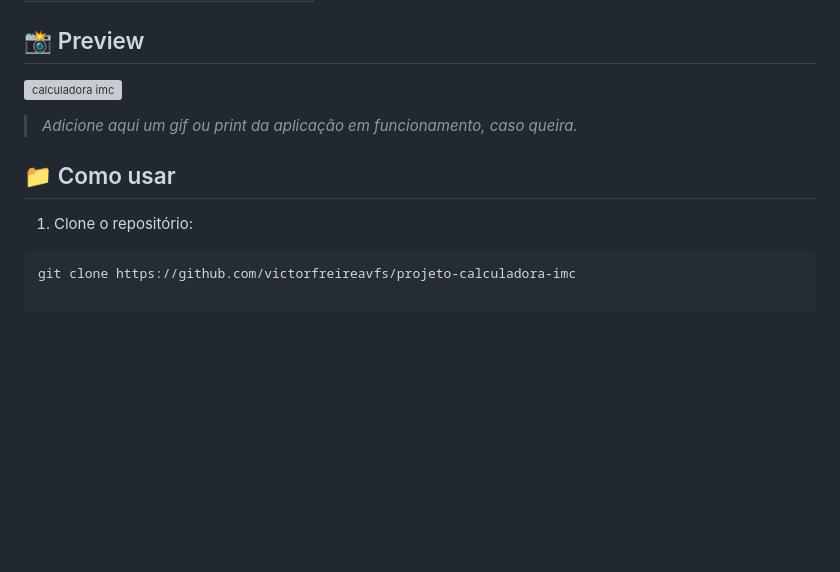
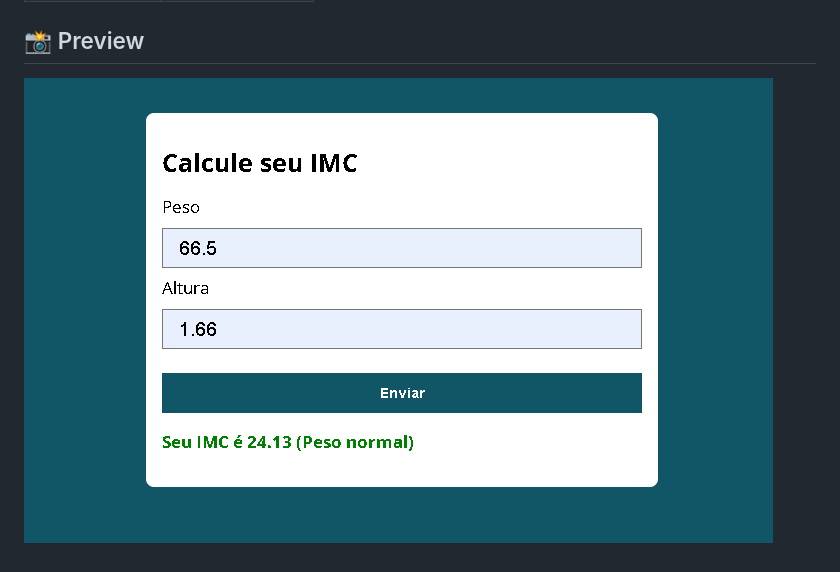
Before and after one commit to victorfreireavfs/projeto-calculadora-imc, a Markdown page: README.md, the part around the change. GitHub-like rendering; pictures changed too: cal_imc/assets/img/preview.png (added); blank space fills up the shorter version; grey boxes are pictures that could not be loaded.

Commit message:
feat: adicionando pasta img e incluindo imagem prévia no readme

````diff
--- a/README.md
+++ b/README.md
@@ -38,12 +38,4 @@ A classificação é baseada nos seguintes critérios:
 
 ## 📸 Preview
 
-![calculadora imc](preview.gif)
-
-> *Adicione aqui um gif ou print da aplicação em funcionamento, caso queira.*
-
-## 📁 Como usar
-
-1. Clone o repositório:
-```bash
-git clone https://github.com/victorfreireavfs/projeto-calculadora-imc
+![calculadora imc](cal_imc/assets/img/preview.png)
````
